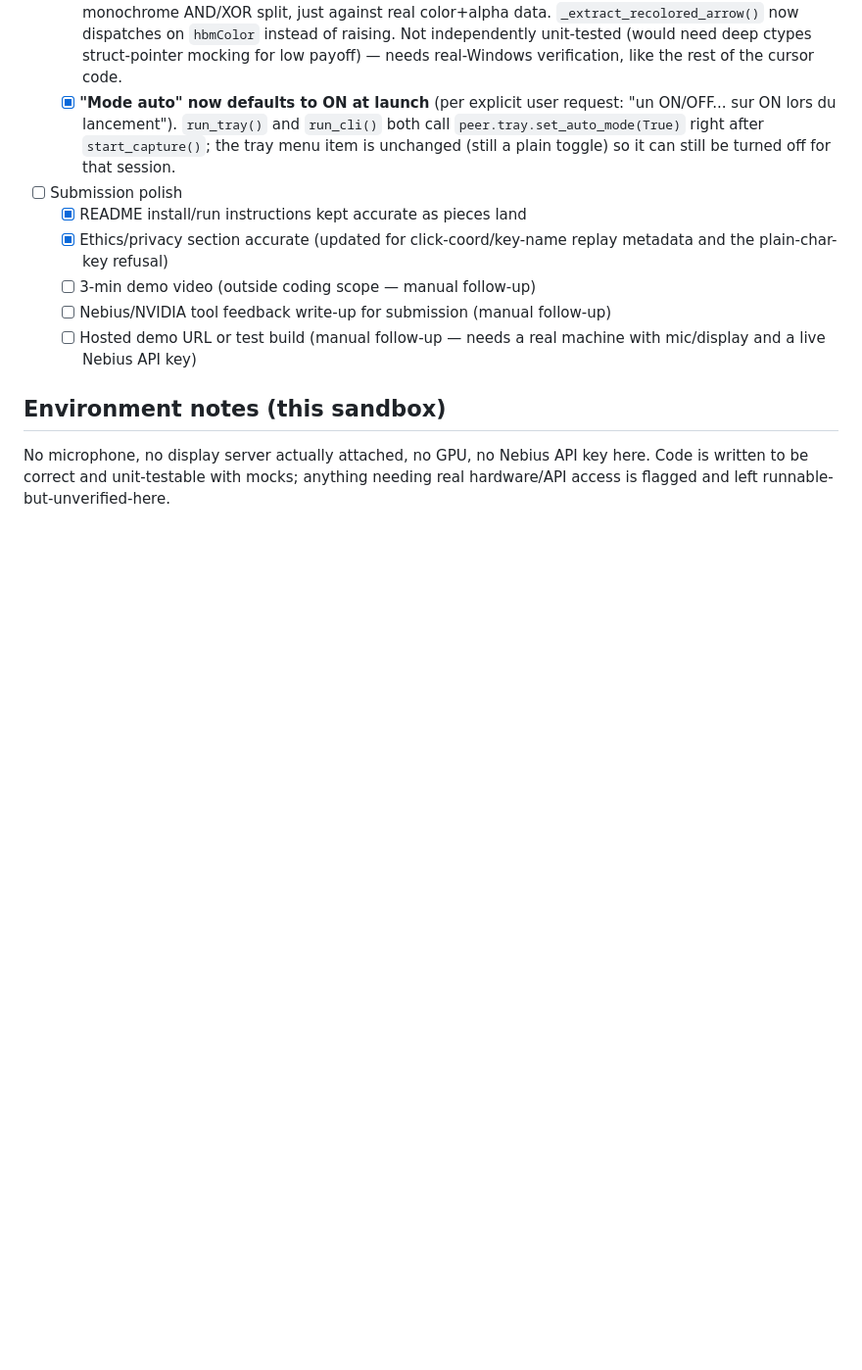
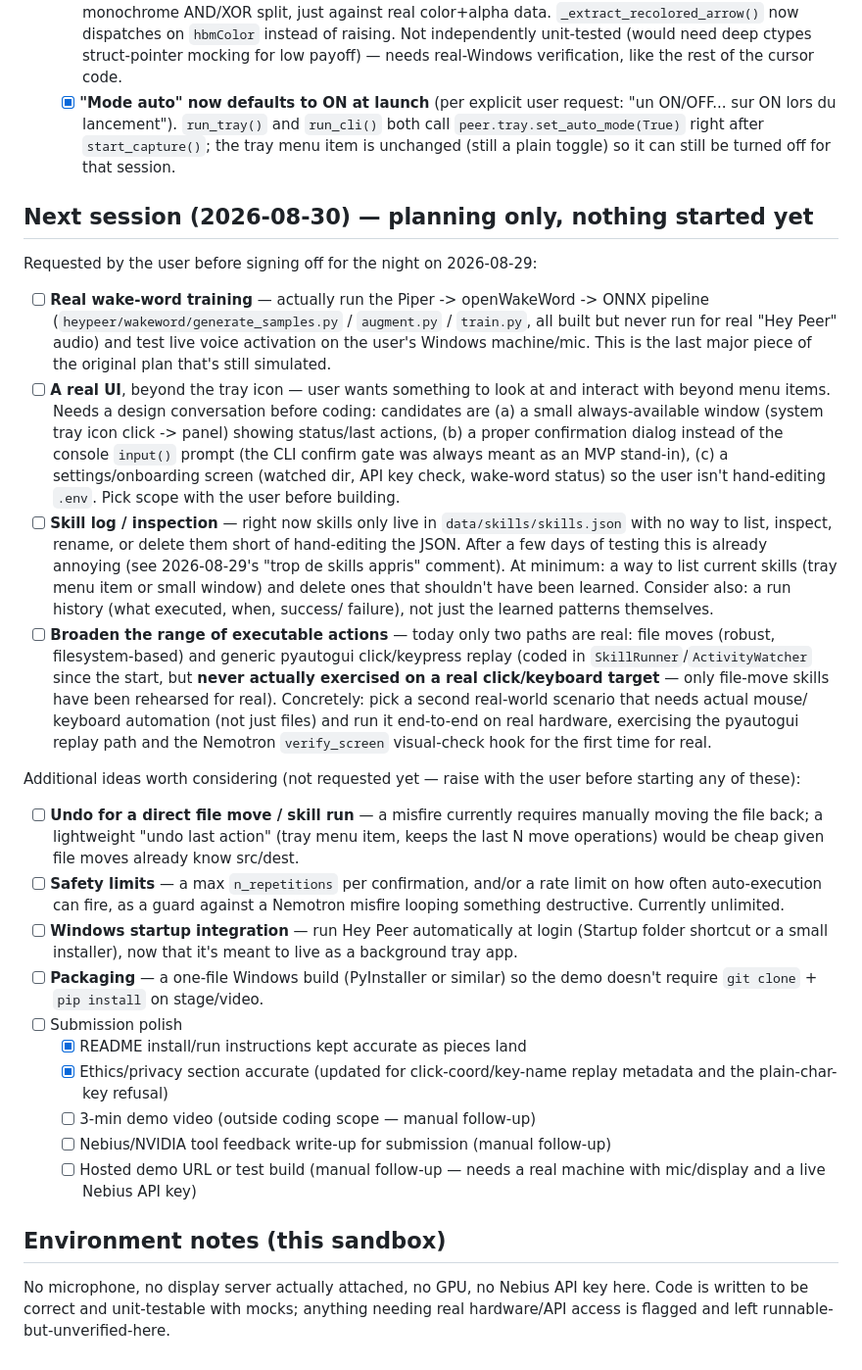
Before and after one commit to Tooom123/Nebius-NVIDIA_Global_AI_Hackathon, a Markdown page: TODO.md, the part around the change. Shown at 98% size. GitHub-like rendering; blank space fills up the shorter version.

Commit message:
Plan next session: real wake-word training, UI, skill inspection, broader actions (#4)
Captures what the user raised before signing off for the night:
real Piper/openWakeWord training + live voice test, a real UI beyond
the tray icon, a way to inspect/manage learned skills, and exercising
the pyautogui replay path for real (only file-move skills have
actually been rehearsed on real hardware so far). Also adds a few
ideas of my own to consider (undo, safety limits, startup
integration, packaging) -- none started, for discussion first.

Co-authored-by: Claude Sonnet 5 <noreply@anthropic.com>

```diff
--- a/TODO.md
+++ b/TODO.md
@@ -205,6 +205,56 @@ each major implementation (per project convention).
         `run_cli()` both call `peer.tray.set_auto_mode(True)` right after
         `start_capture()`; the tray menu item is unchanged (still a plain
         toggle) so it can still be turned off for that session.
+## Next session (2026-08-30) — planning only, nothing started yet
+
+Requested by the user before signing off for the night on 2026-08-29:
+
+- [ ] **Real wake-word training** — actually run the Piper -> openWakeWord ->
+      ONNX pipeline (`heypeer/wakeword/generate_samples.py` / `augment.py` /
+      `train.py`, all built but never run for real "Hey Peer" audio) and
+      test live voice activation on the user's Windows machine/mic. This is
+      the last major piece of the original plan that's still simulated.
+- [ ] **A real UI**, beyond the tray icon — user wants something to look at
+      and interact with beyond menu items. Needs a design conversation before
+      coding: candidates are (a) a small always-available window (system
+      tray icon click -> panel) showing status/last actions, (b) a proper
+      confirmation dialog instead of the console `input()` prompt (the CLI
+      confirm gate was always meant as an MVP stand-in), (c) a
+      settings/onboarding screen (watched dir, API key check, wake-word
+      status) so the user isn't hand-editing `.env`. Pick scope with the
+      user before building.
+- [ ] **Skill log / inspection** — right now skills only live in
+      `data/skills/skills.json` with no way to list, inspect, rename, or
+      delete them short of hand-editing the JSON. After a few days of
+      testing this is already annoying (see 2026-08-29's "trop de skills
+      appris" comment). At minimum: a way to list current skills (tray menu
+      item or small window) and delete ones that shouldn't have been
+      learned. Consider also: a run history (what executed, when, success/
+      failure), not just the learned patterns themselves.
+- [ ] **Broaden the range of executable actions** — today only two paths are
+      real: file moves (robust, filesystem-based) and generic pyautogui
+      click/keypress replay (coded in `SkillRunner`/`ActivityWatcher` since
+      the start, but **never actually exercised on a real click/keyboard
+      target** — only file-move skills have been rehearsed for real).
+      Concretely: pick a second real-world scenario that needs actual mouse/
+      keyboard automation (not just files) and run it end-to-end on real
+      hardware, exercising the pyautogui replay path and the Nemotron
+      `verify_screen` visual-check hook for the first time for real.
+
+Additional ideas worth considering (not requested yet — raise with the user
+before starting any of these):
+- [ ] **Undo for a direct file move / skill run** — a misfire currently
+      requires manually moving the file back; a lightweight "undo last
+      action" (tray menu item, keeps the last N move operations) would be
+      cheap given file moves already know src/dest.
+- [ ] **Safety limits** — a max `n_repetitions` per confirmation, and/or a
+      rate limit on how often auto-execution can fire, as a guard against a
+      Nemotron misfire looping something destructive. Currently unlimited.
+- [ ] **Windows startup integration** — run Hey Peer automatically at login
+      (Startup folder shortcut or a small installer), now that it's meant to
+      live as a background tray app.
+- [ ] **Packaging** — a one-file Windows build (PyInstaller or similar) so
+      the demo doesn't require `git clone` + `pip install` on stage/video.
 - [ ] Submission polish
   - [x] README install/run instructions kept accurate as pieces land
   - [x] Ethics/privacy section accurate (updated for click-coord/key-name replay
```
